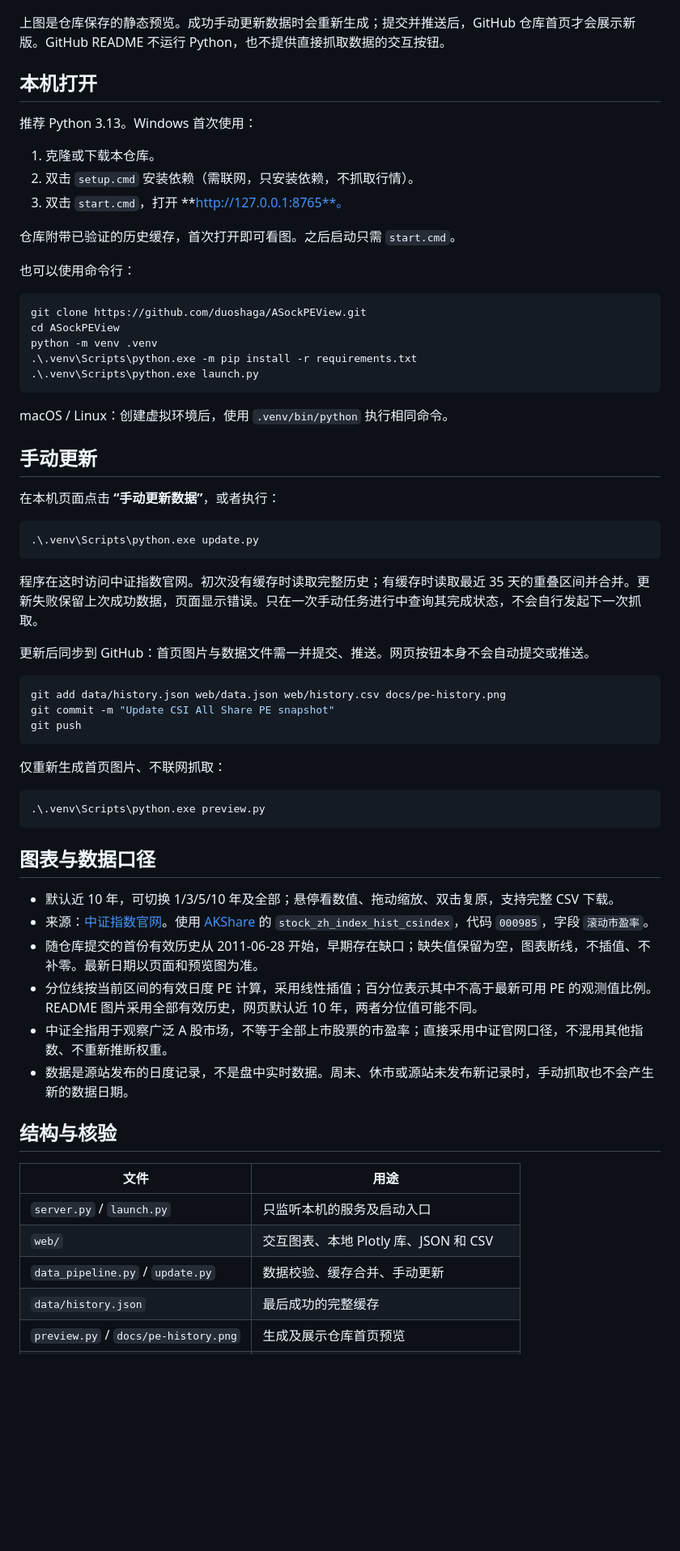
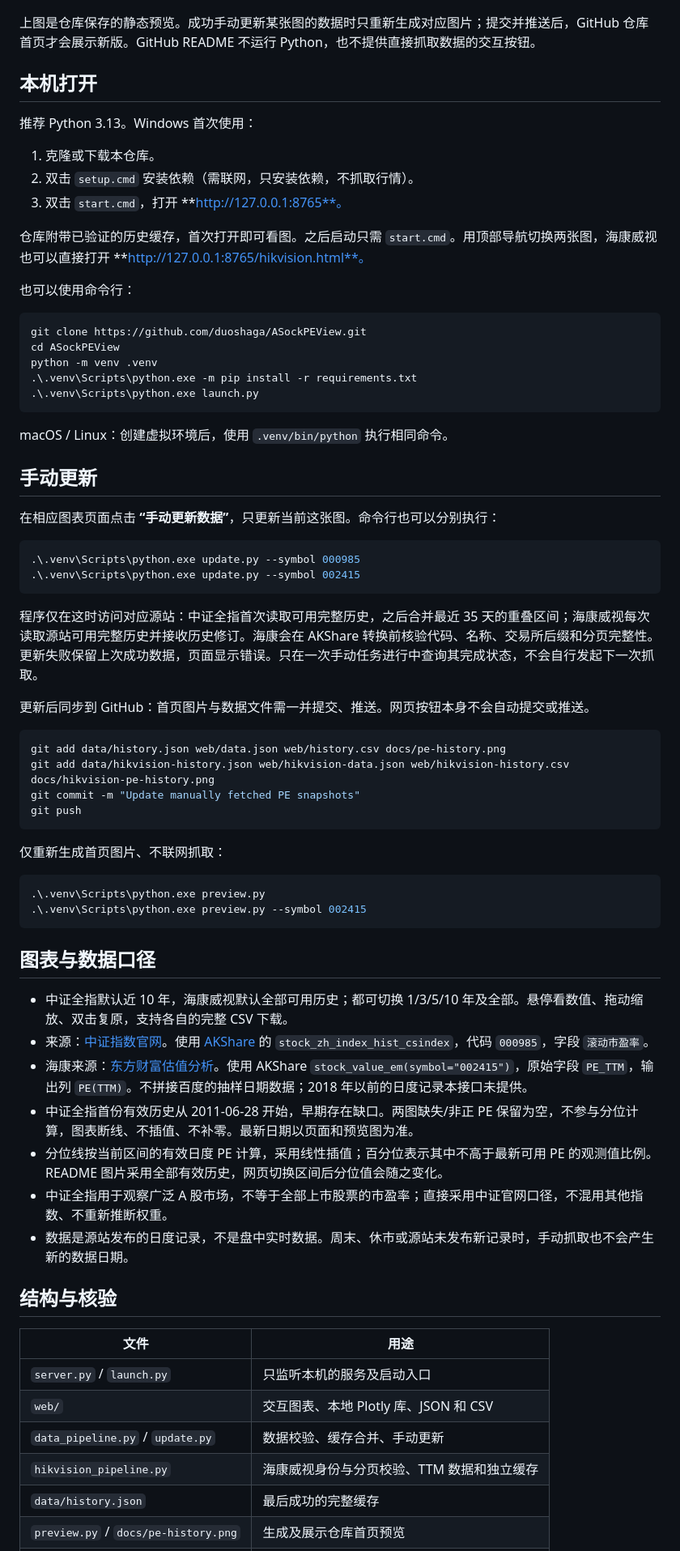
Before and after one commit to duoshaga/ASockPEView, a Markdown page: README.md, the part around one of its changes. Shown at 81% size. Drawn GitHub-style; blank space fills up the shorter version.

````diff
--- a/README.md
+++ b/README.md
@@ -7,6 +15,6 @@
 ![中证全指历史滚动市盈率](docs/pe-history.png)
 
-上图是仓库保存的静态预览。成功手动更新数据时会重新生成；提交并推送后，GitHub 仓库首页才会展示新版。GitHub README 不运行 Python，也不提供直接抓取数据的交互按钮。
+上图是仓库保存的静态预览。成功手动更新某张图的数据时只重新生成对应图片；提交并推送后，GitHub 仓库首页才会展示新版。GitHub README 不运行 Python，也不提供直接抓取数据的交互按钮。
 
 ## 本机打开
 
@@ -16,7 +24,7 @@
 2. 双击 `setup.cmd` 安装依赖（需联网，只安装依赖，不抓取行情）。
 3. 双击 `start.cmd`，打开 **http://127.0.0.1:8765**。
 
-仓库附带已验证的历史缓存，首次打开即可看图。之后启动只需 `start.cmd`。
+仓库附带已验证的历史缓存，首次打开即可看图。之后启动只需 `start.cmd`。用顶部导航切换两张图，海康威视也可以直接打开 **http://127.0.0.1:8765/hikvision.html**。
 
 也可以使用命令行：
 
@@ -32,19 +40,21 @@ macOS / Linux：创建虚拟环境后，使用 `.venv/bin/python` 执行相同
 
 ## 手动更新
 
-在本机页面点击 **“手动更新数据”**，或者执行：
+在相应图表页面点击 **“手动更新数据”**，只更新当前这张图。命令行也可以分别执行：
 
 ```powershell
-.\.venv\Scripts\python.exe update.py
+.\.venv\Scripts\python.exe update.py --symbol 000985
+.\.venv\Scripts\python.exe update.py --symbol 002415
 ```
 
-程序在这时访问中证指数官网。初次没有缓存时读取完整历史；有缓存时读取最近 35 天的重叠区间并合并。更新失败保留上次成功数据，页面显示错误。只在一次手动任务进行中查询其完成状态，不会自行发起下一次抓取。
+程序仅在这时访问对应源站：中证全指首次读取可用完整历史，之后合并最近 35 天的重叠区间；海康威视每次读取源站可用完整历史并接收历史修订。海康会在 AKShare 转换前核验代码、名称、交易所后缀和分页完整性。更新失败保留上次成功数据，页面显示错误。只在一次手动任务进行中查询其完成状态，不会自行发起下一次抓取。
 
 更新后同步到 GitHub：首页图片与数据文件需一并提交、推送。网页按钮本身不会自动提交或推送。
 
 ```powershell
 git add data/history.json web/data.json web/history.csv docs/pe-history.png
-git commit -m "Update CSI All Share PE snapshot"
+git add data/hikvision-history.json web/hikvision-data.json web/hikvision-history.csv docs/hikvision-pe-history.png
+git commit -m "Update manually fetched PE snapshots"
 git push
 ```
 
@@ -52,14 +62,16 @@ git push
 
 ```powershell
 .\.venv\Scripts\python.exe preview.py
+.\.venv\Scripts\python.exe preview.py --symbol 002415
 ```
 
 ## 图表与数据口径
 
-- 默认近 10 年，可切换 1/3/5/10 年及全部；悬停看数值、拖动缩放、双击复原，支持完整 CSV 下载。
+- 中证全指默认近 10 年，海康威视默认全部可用历史；都可切换 1/3/5/10 年及全部。悬停看数值、拖动缩放、双击复原，支持各自的完整 CSV 下载。
 - 来源：[中证指数官网](https://www.csindex.com.cn/zh-CN/indices/index-detail/000985)。使用 [AKShare](https://github.com/akfamily/akshare) 的 `stock_zh_index_hist_csindex`，代码 `000985`，字段 `滚动市盈率`。
-- 随仓库提交的首份有效历史从 2011-06-28 开始，早期存在缺口；缺失值保留为空，图表断线，不插值、不补零。最新日期以页面和预览图为准。
-- 分位线按当前区间的有效日度 PE 计算，采用线性插值；百分位表示其中不高于最新可用 PE 的观测值比例。README 图片采用全部有效历史，网页默认近 10 年，两者分位值可能不同。
+- 海康来源：[东方财富估值分析](https://data.eastmoney.com/gzfx/detail/002415.html)。使用 AKShare `stock_value_em(symbol="002415")`，原始字段 `PE_TTM`，输出列 `PE(TTM)`。不拼接百度的抽样日期数据；2018 年以前的日度记录本接口未提供。
+- 中证全指首份有效历史从 2011-06-28 开始，早期存在缺口。两图缺失/非正 PE 保留为空，不参与分位计算，图表断线、不插值、不补零。最新日期以页面和预览图为准。
+- 分位线按当前区间的有效日度 PE 计算，采用线性插值；百分位表示其中不高于最新可用 PE 的观测值比例。README 图片采用全部有效历史，网页切换区间后分位值会随之变化。
 - 中证全指用于观察广泛 A 股市场，不等于全部上市股票的市盈率；直接采用中证官网口径，不混用其他指数、不重新推断权重。
 - 数据是源站发布的日度记录，不是盘中实时数据。周末、休市或源站未发布新记录时，手动抓取也不会产生新的数据日期。
 
@@ -70,5 +82,6 @@ git push
 | `server.py` / `launch.py` | 只监听本机的服务及启动入口 |
 | `web/` | 交互图表、本地 Plotly 库、JSON 和 CSV |
 | `data_pipeline.py` / `update.py` | 数据校验、缓存合并、手动更新 |
+| `hikvision_pipeline.py` | 海康威视身份与分页校验、TTM 数据和独立缓存 |
 | `data/history.json` | 最后成功的完整缓存 |
 | `preview.py` / `docs/pe-history.png` | 生成及展示仓库首页预览 |
````
Also changed, not shown: other parts of README.md (+11 -2 lines), docs/hikvision-pe-history.png (added), 15 other files.
